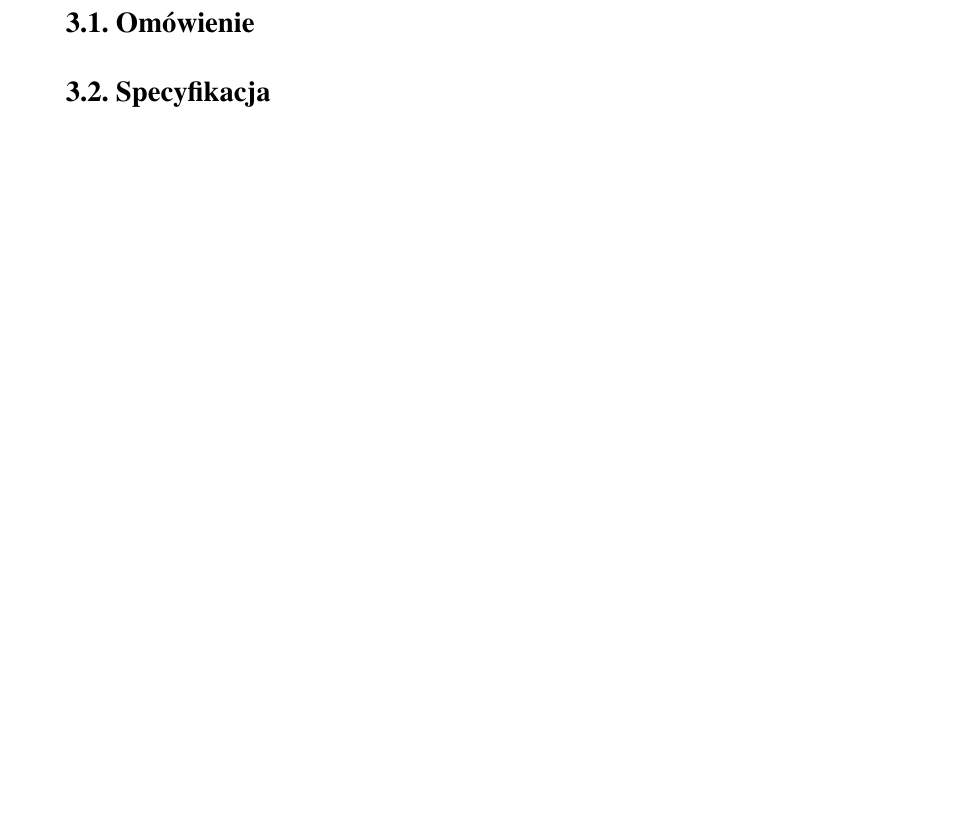
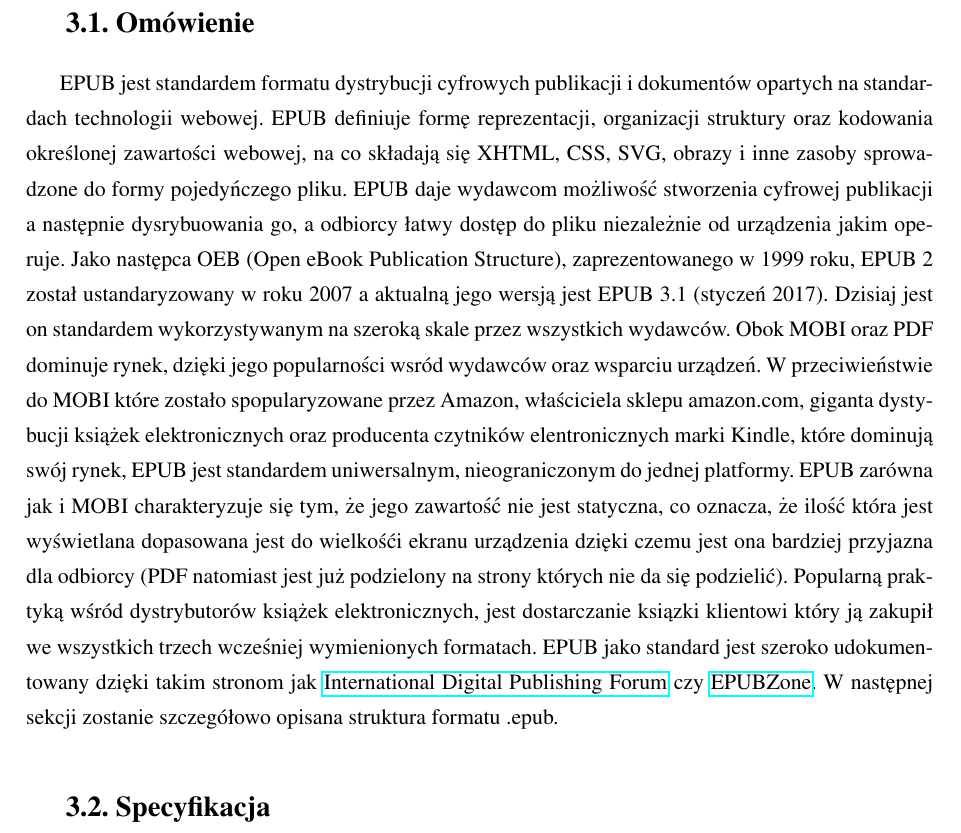
Before and after one commit to witekbobrowski/Academic, a LaTeX thesis (Czytnik ksiazek elektronicznych na iOS/main.tex, which reads Czytnik ksiazek elektronicznych na iOS/chapter-3.tex): part of page 14 of 18, cut so that both start at the same text, the shorter picture padded with empty space. Compiled offline with pdfLaTeX.

Commit message:
Add Chapter 3.1

```diff
--- a/Czytnik ksiazek elektronicznych na iOS/chapter-3.tex
+++ b/Czytnik ksiazek elektronicznych na iOS/chapter-3.tex
@@ -2,4 +2,19 @@
 
 \section{Omówienie}
 
+EPUB jest standardem formatu dystrybucji cyfrowych publikacji i dokumentów opartych na standardach technologii webowej. EPUB definiuje
+formę reprezentacji, organizacji struktury oraz kodowania określonej zawartości webowej, na co składają się XHTML, CSS, SVG, obrazy i
+inne zasoby sprowadzone do formy pojedyńczego pliku. EPUB daje wydawcom możliwość stworzenia cyfrowej publikacji a następnie dysrybuowania
+go, a odbiorcy łatwy dostęp do pliku niezależnie od urządzenia jakim operuje. Jako następca OEB (Open eBook Publication Structure),
+zaprezentowanego w 1999 roku, EPUB 2 został ustandaryzowany w roku 2007 a aktualną jego wersją jest EPUB 3.1 (styczeń 2017). Dzisiaj jest
+on standardem wykorzystywanym na szeroką skale przez wszystkich wydawców. Obok MOBI oraz PDF dominuje rynek, dzięki jego popularności
+wsród wydawców oraz wsparciu urządzeń. W przeciwieństwie do MOBI które zostało spopularyzowane przez Amazon, właściciela sklepu amazon.com,
+giganta dystybucji książek elektronicznych oraz producenta czytników elentronicznych marki Kindle, które dominują swój rynek, EPUB jest
+standardem uniwersalnym, nieograniczonym do jednej platformy. EPUB zarówna jak i MOBI charakteryzuje się tym, że jego zawartość nie jest
+statyczna, co oznacza, że ilość która jest wyświetlana dopasowana jest do wielkośći ekranu urządzenia dzięki czemu jest ona bardziej
+przyjazna dla odbiorcy (PDF natomiast jest już podzielony na strony których nie da się podzielić). Popularną praktyką wśród dystrybutorów
+książek elektronicznych, jest dostarczanie ksiązki klientowi który ją zakupił we wszystkich trzech wcześniej wymienionych formatach.
+EPUB jako standard jest szeroko udokumentowany dzięki takim stronom jak \href{idpf.org}{International Digital Publishing Forum} czy
+\href{epubzone.org}{EPUBZone}. W następnej sekcji zostanie szczegółowo opisana struktura formatu .epub.
+
 \section{Specyfikacja}
```
Also changed, not shown: Czytnik ksiazek elektronicznych na iOS/main.pdf (added).
